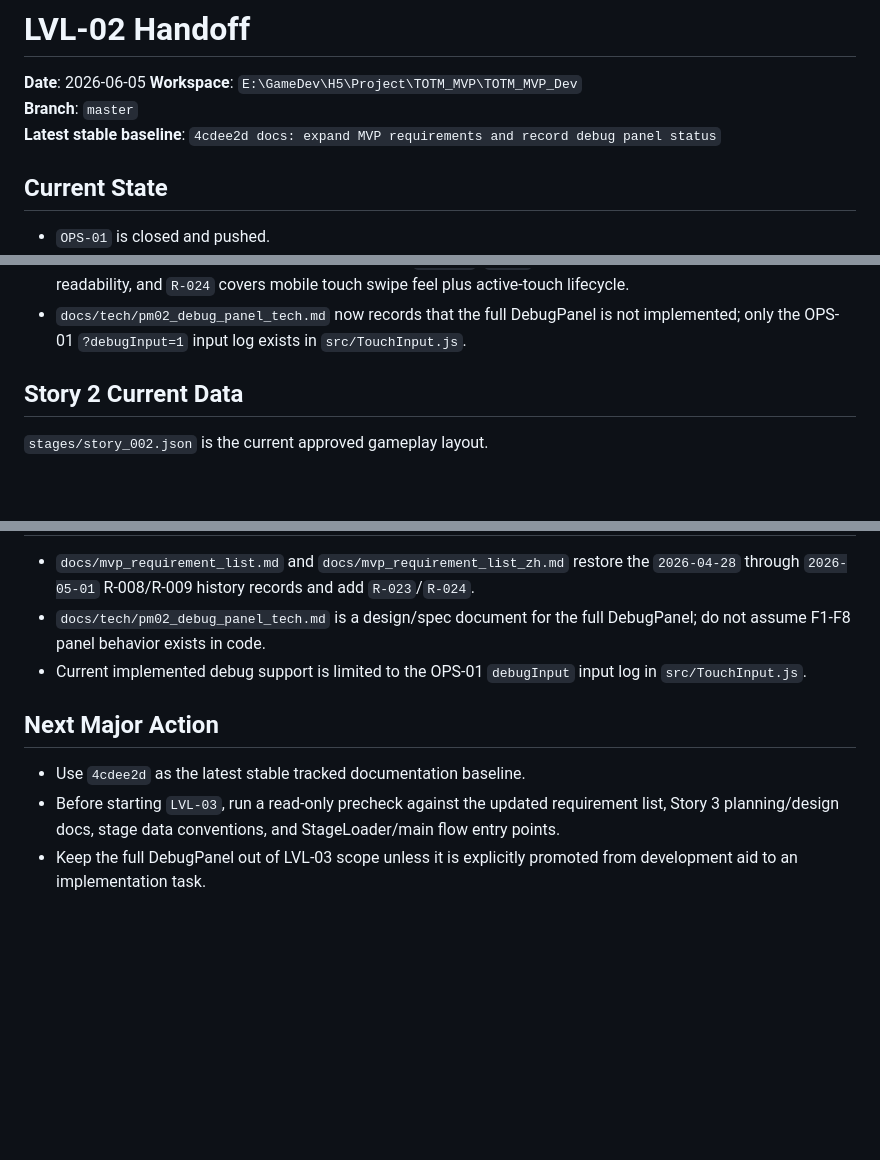
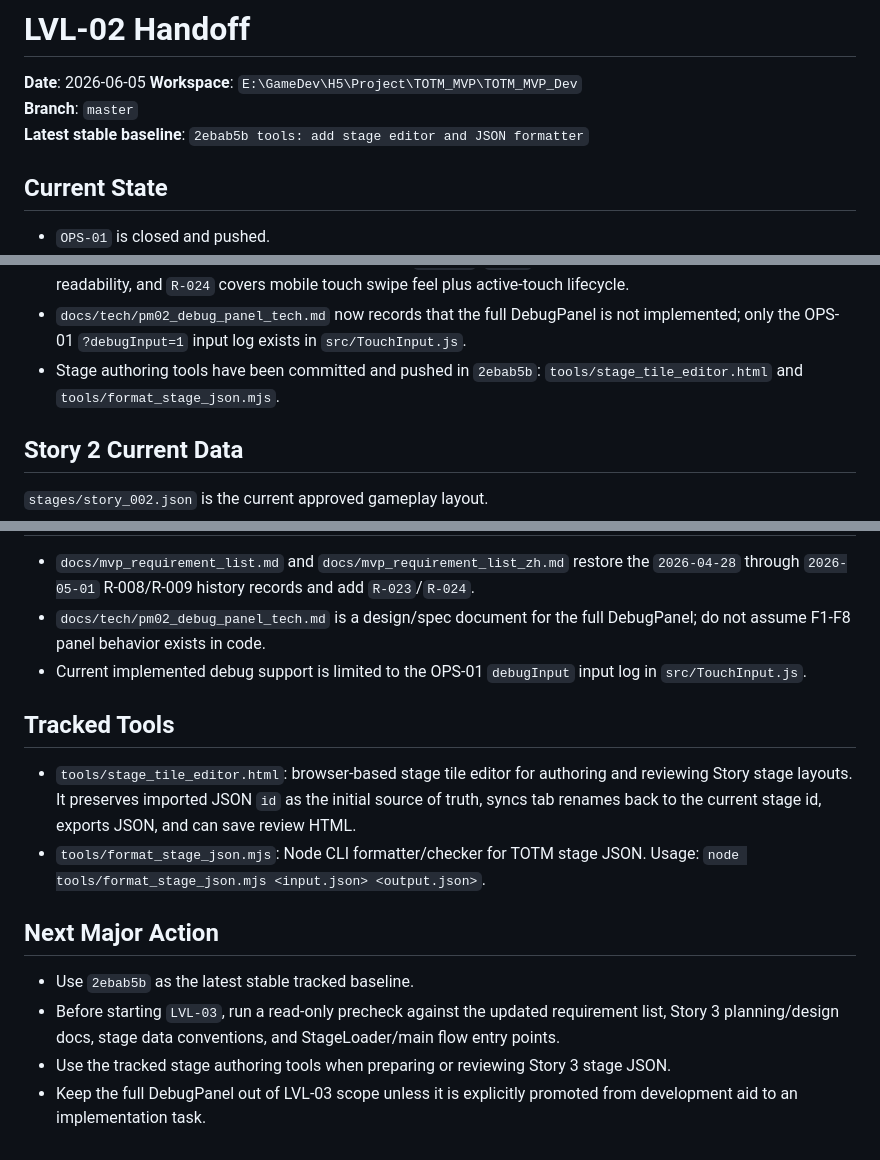
Before and after one commit to Tinymac0829/TOTM_MVP_H5, a Markdown page: docs/current_handoff.md, 3 parts joined by grey strips. GitHub-like rendering; blank space fills up the shorter version.

Commit message:
docs: update stable handoff after 2 tracked tools added

```diff
--- a/docs/current_handoff.md
+++ b/docs/current_handoff.md
@@ -3,7 +3,7 @@
 **Date**: 2026-06-05
 **Workspace**: `E:\GameDev\H5\Project\TOTM_MVP\TOTM_MVP_Dev`
 **Branch**: `master`
-**Latest stable baseline**: `4cdee2d docs: expand MVP requirements and record debug panel status`
+**Latest stable baseline**: `2ebab5b tools: add stage editor and JSON formatter`
 
 ## Current State
 
@@ -19,6 +19,7 @@
 - LVL-02/QA-02/v0.2.0 closeout documentation has been committed in `4aa3a3c docs: close LVL-02 and QA-02`.
 - Requirement-list follow-up has been committed in `4cdee2d`: `R-023` covers Story camera/mobile viewport readability, and `R-024` covers mobile touch swipe feel plus active-touch lifecycle.
 - `docs/tech/pm02_debug_panel_tech.md` now records that the full DebugPanel is not implemented; only the OPS-01 `?debugInput=1` input log exists in `src/TouchInput.js`.
+- Stage authoring tools have been committed and pushed in `2ebab5b`: `tools/stage_tile_editor.html` and `tools/format_stage_json.mjs`.
 
 ## Story 2 Current Data
 
@@ -125,8 +126,14 @@ Code fix applied:
 - `docs/tech/pm02_debug_panel_tech.md` is a design/spec document for the full DebugPanel; do not assume F1-F8 panel behavior exists in code.
 - Current implemented debug support is limited to the OPS-01 `debugInput` input log in `src/TouchInput.js`.
 
+## Tracked Tools
+
+- `tools/stage_tile_editor.html`: browser-based stage tile editor for authoring and reviewing Story stage layouts. It preserves imported JSON `id` as the initial source of truth, syncs tab renames back to the current stage id, exports JSON, and can save review HTML.
+- `tools/format_stage_json.mjs`: Node CLI formatter/checker for TOTM stage JSON. Usage: `node tools/format_stage_json.mjs <input.json> <output.json>`.
+
 ## Next Major Action
 
-- Use `4cdee2d` as the latest stable tracked documentation baseline.
+- Use `2ebab5b` as the latest stable tracked baseline.
 - Before starting `LVL-03`, run a read-only precheck against the updated requirement list, Story 3 planning/design docs, stage data conventions, and StageLoader/main flow entry points.
+- Use the tracked stage authoring tools when preparing or reviewing Story 3 stage JSON.
 - Keep the full DebugPanel out of LVL-03 scope unless it is explicitly promoted from development aid to an implementation task.
```
